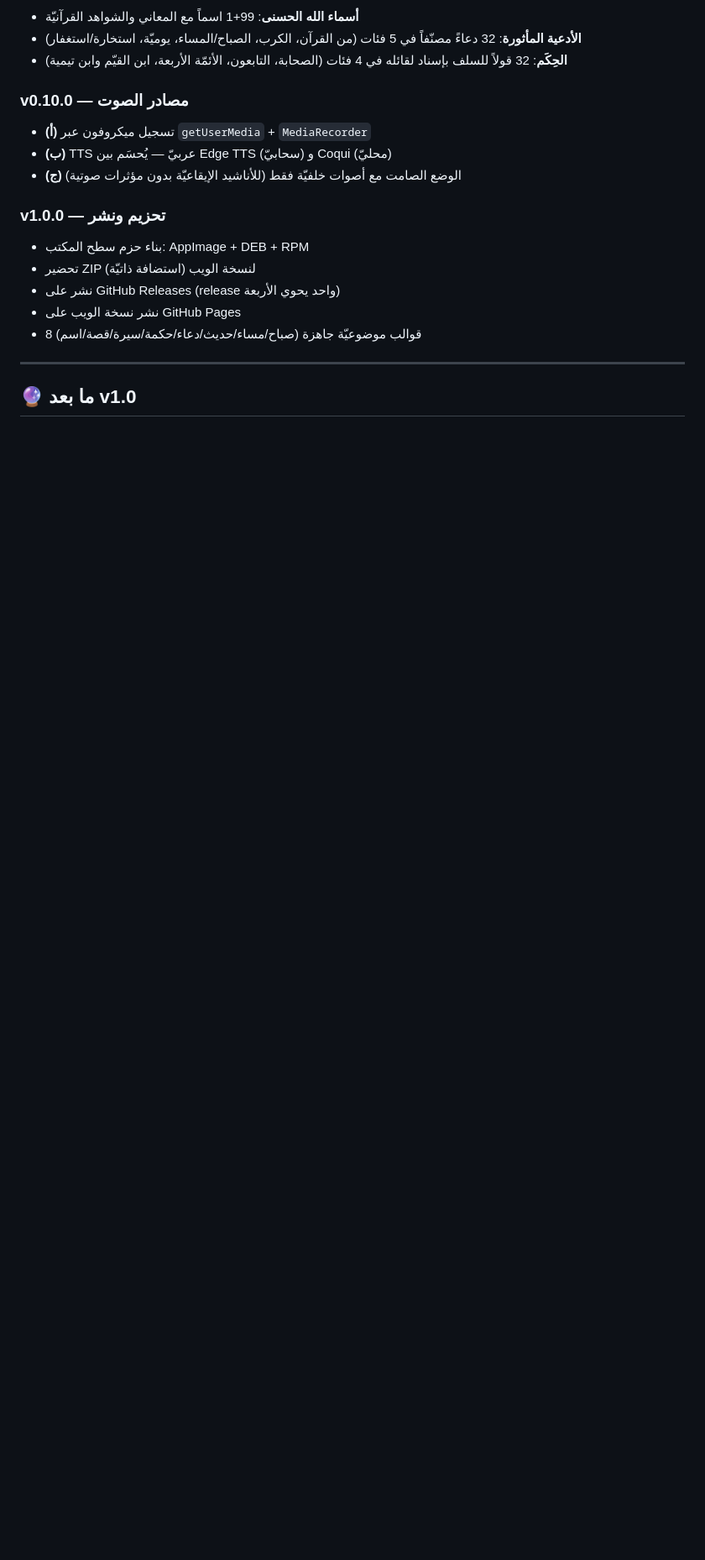
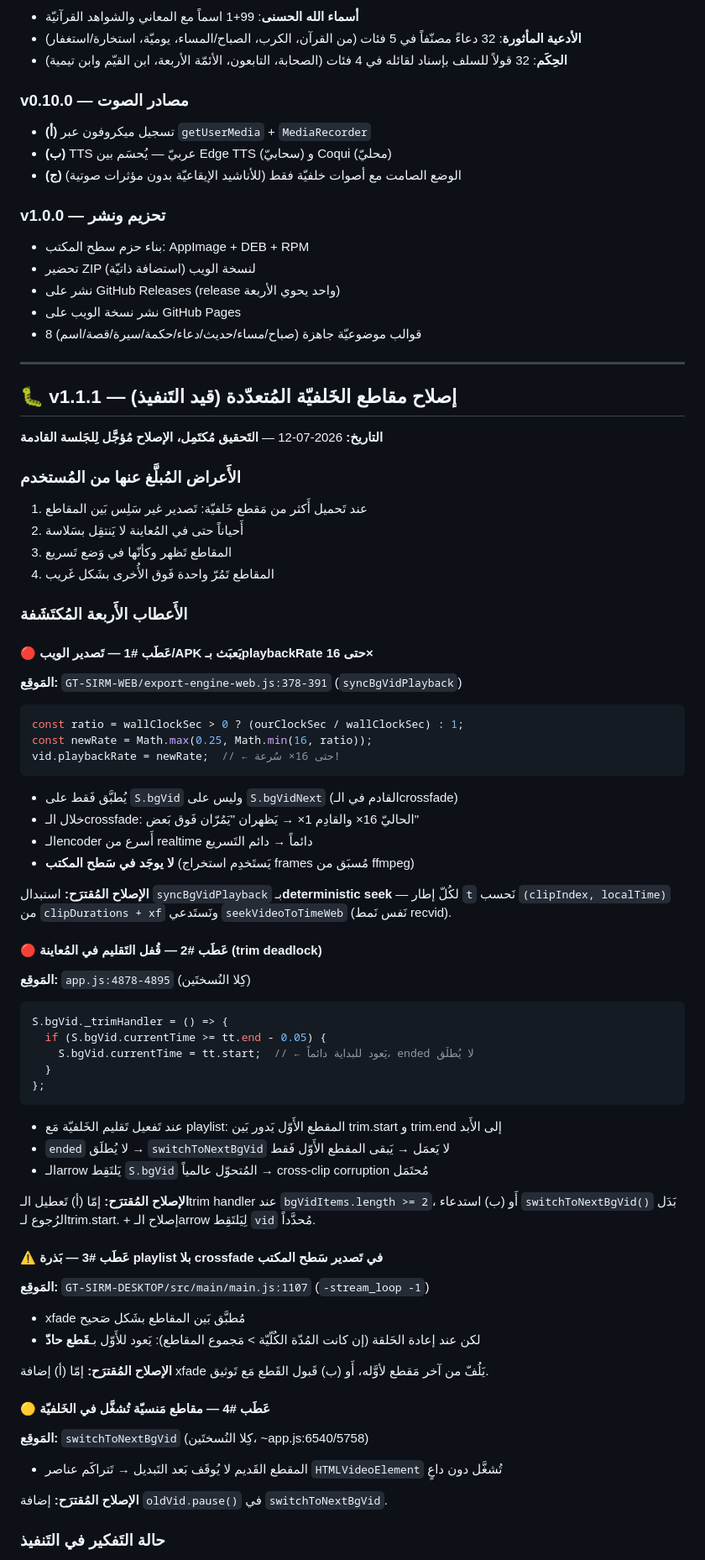
Before and after one commit to SalehGNUTUX/GT-SIRM, a Markdown page: ROADMAP.md, the part around one of its changes. Shown at 84% size. Drawn GitHub-style; blank space fills up the shorter version.

````diff
--- a/ROADMAP.md
+++ b/ROADMAP.md
@@ -90,4 +90,63 @@
 
 ---
 
-## 🔮 ما بعد v1.0
+## 🐛 v1.1.1 — إصلاح مقاطع الخَلفيّة المُتعدّدة (قيد التَنفيذ)
+
+**التاريخ:** 2026-07-12 — **التَحقيق مُكتَمِل، الإصلاح مُؤجَّل لِلجَلسة القادمة**
+
+### الأَعراض المُبلَّغ عنها من المُستخدم
+1. عند تَحميل أَكثر من مَقطع خَلفيّة: تَصدير غير سَلِس بَين المقاطع
+2. أَحياناً حتى في المُعاينة لا يَنتقِل بسَلاسة
+3. المقاطع تَظهر وكأنّها في وَضع تَسريع
+4. المقاطع تَمُرّ واحدة فَوق الأُخرى بشَكل غَريب
+
+### الأَعطاب الأَربعة المُكتَشَفة
+
+#### 🔴 عَطَب #1 — تَصدير الويب/APK يَعبَث بـplaybackRate حتى 16×
+**المَوقِع:** `GT-SIRM-WEB/export-engine-web.js:378-391` (`syncBgVidPlayback`)
+
+```js
+const ratio = wallClockSec > 0 ? (ourClockSec / wallClockSec) : 1;
+const newRate = Math.max(0.25, Math.min(16, ratio));
+vid.playbackRate = newRate;  // ← حتى 16× سُرعة!
+```
+- يُطبَّق فَقط على `S.bgVid` وليس على `S.bgVidNext` (القادم في الـcrossfade)
+- خلال الـcrossfade: الحاليّ 16× والقادِم 1× → يَظهران "يَمُرّان فَوق بَعض"
+- الـencoder أَسرع من realtime دائماً → دائم التَسريع
+- **لا يوجَد في سَطح المكتب** (يَستَخدِم استخراج frames مُسبَق من ffmpeg)
+
+**الإصلاح المُقترَح:** استبدال `syncBgVidPlayback` بـ**deterministic seek** — لكُلّ إطار `t` نَحسب `(clipIndex, localTime)` من `clipDurations + xf` ونَستَدعي `seekVideoToTimeWeb` (نَفس نَمط recvid).
+
+#### 🔴 عَطَب #2 — قُفل التَقليم في المُعاينة (trim deadlock)
+**المَوقِع:** `app.js:4878-4895` (كِلا النُسختَين)
+
+```js
+S.bgVid._trimHandler = () => {
+  if (S.bgVid.currentTime >= tt.end - 0.05) {
+    S.bgVid.currentTime = tt.start;  // ← يَعود للبداية دائماً، ended لا يُطلَق
+  }
+};
+```
+- عند تَفعيل تَقليم الخَلفيّة مَع playlist: المقطع الأَوّل يَدور بَين trim.start و trim.end إلى الأَبد
+- `ended` لا يُطلَق → `switchToNextBgVid` لا يَعمَل → يَبقى المقطع الأَوّل فَقط
+- الـarrow يَلتَقِط `S.bgVid` المُتحوّل عالمياً → cross-clip corruption مُحتَمَل
+
+**الإصلاح المُقترَح:** إمّا (أ) تَعطيل الـtrim handler عند `bgVidItems.length >= 2`، أَو (ب) استدعاء `switchToNextBgVid()` بَدَل الرُجوع لـtrim.start. + إصلاح الـarrow لِيَلتَقِط `vid` مُحدَّداً.
+
+#### ⚠️ عَطَب #3 — بَذرة playlist بلا crossfade في تَصدير سَطح المكتب
+**المَوقِع:** `GT-SIRM-DESKTOP/src/main/main.js:1107` (`-stream_loop -1`)
+
+- xfade مُطبَّق بَين المقاطع بشَكل صَحيح
+- لكن عند إعادة الحَلقة (إن كانت المُدّة الكُلّيّة > مَجموع المقاطع): يَعود للأَوّل بـ**قَطع حادّ**
+
+**الإصلاح المُقترَح:** إمّا (أ) إضافة xfade يَلُفّ من آخر مَقطع لأوَّله، أَو (ب) قَبول القَطع مَع تَوثيق.
+
+#### 🟡 عَطَب #4 — مقاطع مَنسيّة تُشغَّل في الخَلفيّة
+**المَوقِع:** `switchToNextBgVid` (كِلا النُسختَين، ~app.js:6540/5758)
+
+- المقطع القَديم لا يُوقَف بَعد التَبديل → تَتراكَم عناصر `HTMLVideoElement` تُشغَّل دون داعٍ
+
+**الإصلاح المُقترَح:** إضافة `oldVid.pause()` في `switchToNextBgVid`.
+
+### حالة التَفكير في التَنفيذ
+
````
Also changed, not shown: other parts of ROADMAP.md (+46 -0 lines).
